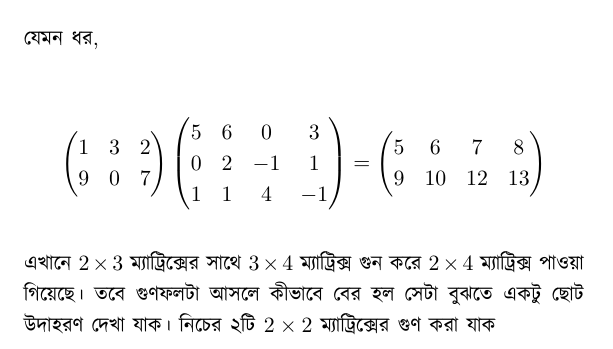
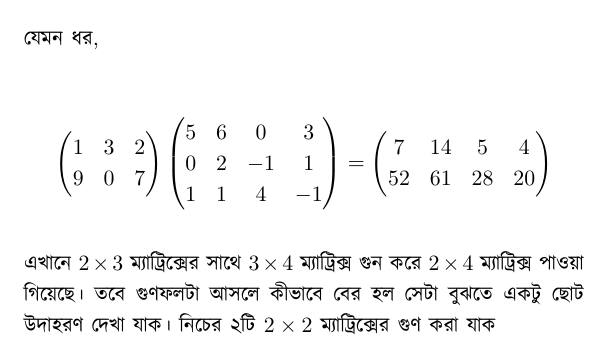
Before and after one commit to Bruteforceman/dynamic-progamming-book, a LaTeX thesis (main.tex, which reads chap/mat-expo.tex): part of page 4 of 56, cut so that both start at the same text. The pictures show the PDF file main.pdf that the author committed with the source.

Commit message:
correction at mat-expo

```diff
--- a/chap/mat-expo.tex
+++ b/chap/mat-expo.tex
@@ -45,8 +45,8 @@ $$
 1 & 1 & 4 & -1
 \end{pmatrix} =
 \begin{pmatrix}
-5 & 6 & 7 & 8\\
-9 & 10 & 12 & 13
+7 & 14 & 5 & 4 \\
+52 & 61 & 28 & 20
 \end{pmatrix}
 $$
 
```
Also changed, not shown: main.pdf.
